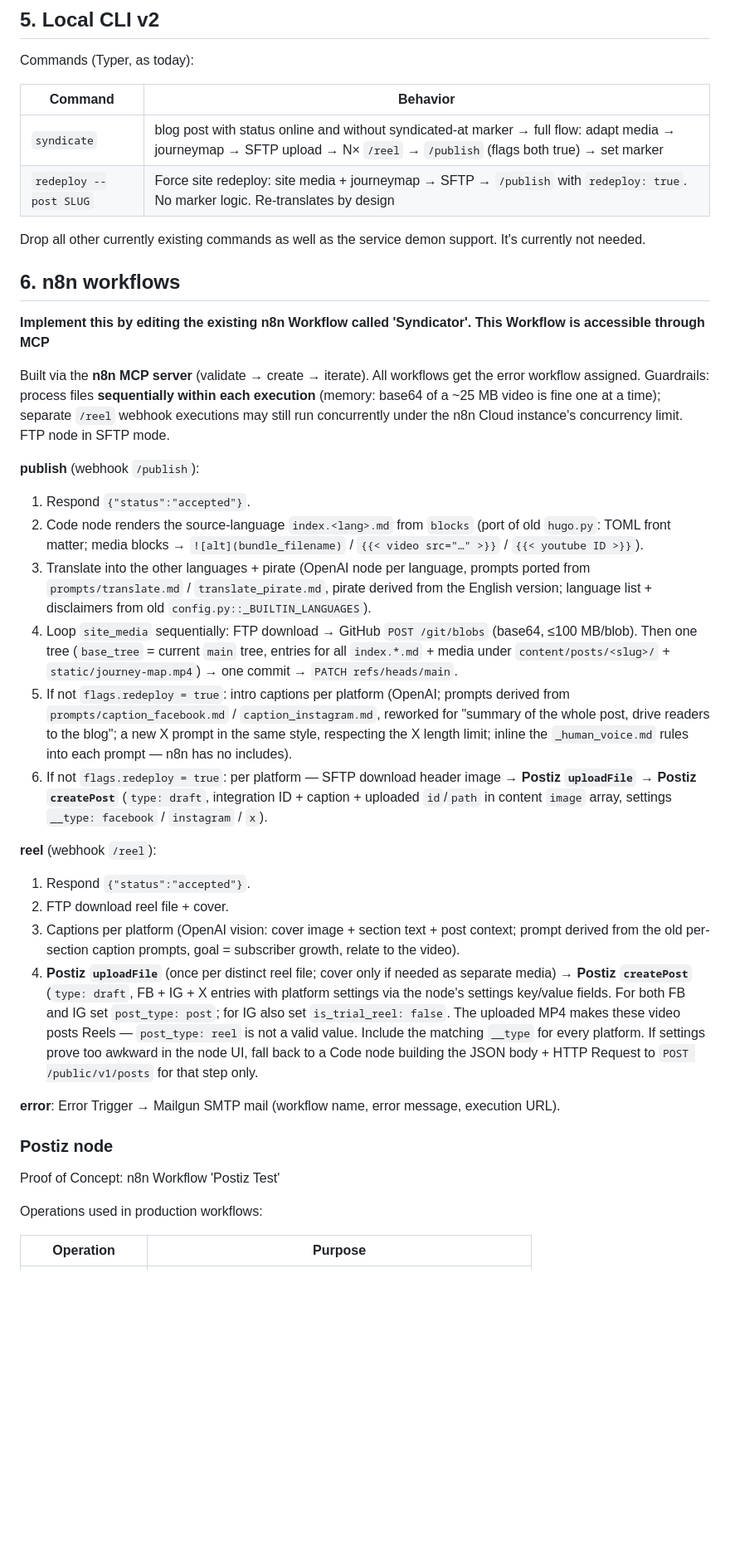
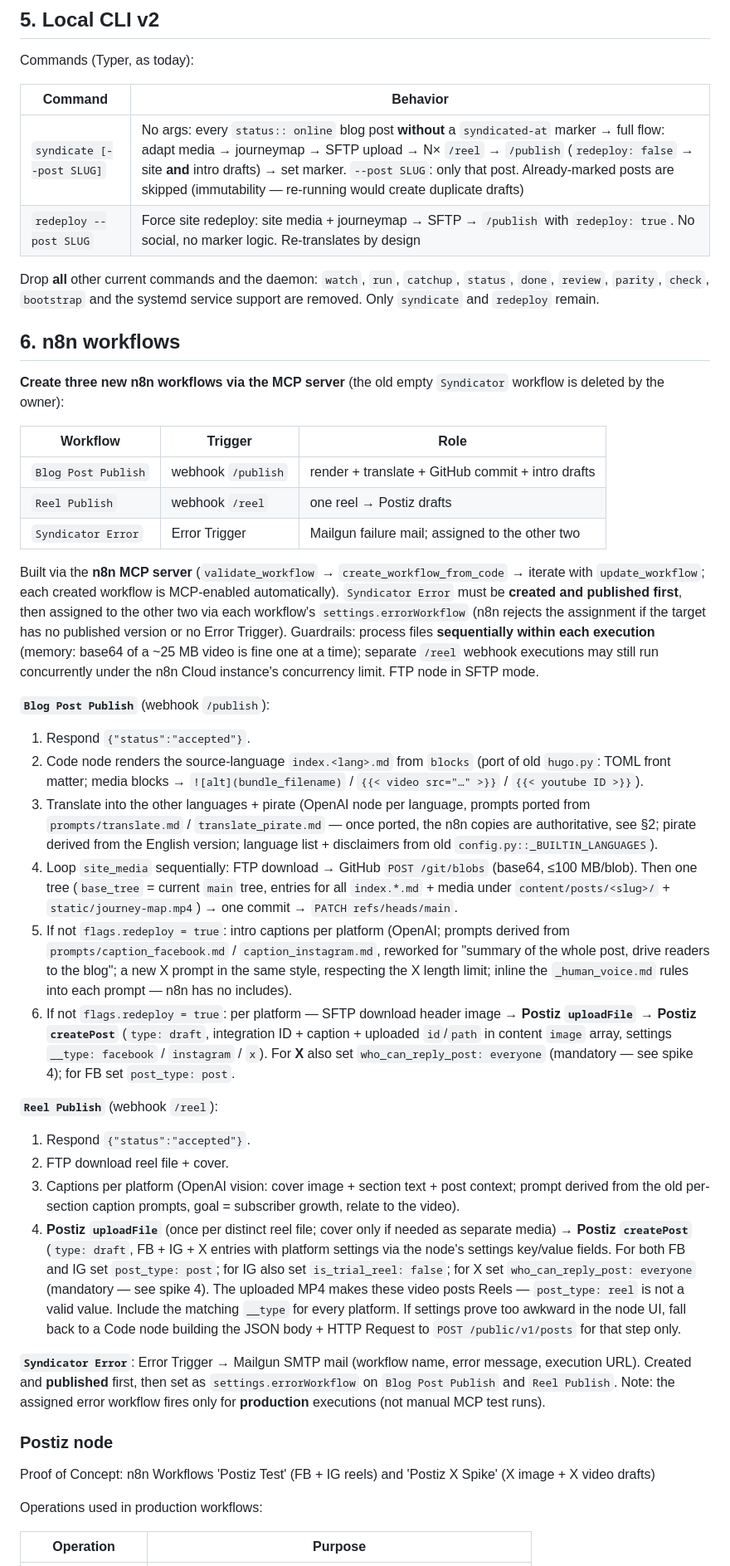
Before and after one commit to bbaumgartner/syndicator, a Markdown page: docs/n8n-migration.md, the part around one of its changes. Shown at 83% size. Rendered like a GitHub page; blank space fills up the shorter version.

```diff
--- a/docs/n8n-migration.md
+++ b/docs/n8n-migration.md
@@ -172,32 +175,46 @@ Commands (Typer, as today):
 
 | Command | Behavior |
 |---|---|
-| `syndicate` | blog post with status online and without syndicated-at marker → full flow: adapt media → journeymap → SFTP upload → N× `/reel` → `/publish` (flags both true) → set marker |
-| `redeploy --post SLUG` | Force site redeploy: site media + journeymap → SFTP → `/publish` with `redeploy: true`. No marker logic. Re-translates by design |
+| `syndicate [--post SLUG]` | No args: every `status:: online` blog post **without** a `syndicated-at` marker → full flow: adapt media → journeymap → SFTP upload → N× `/reel` → `/publish` (`redeploy: false` → site **and** intro drafts) → set marker. `--post SLUG`: only that post. Already-marked posts are skipped (immutability — re-running would create duplicate drafts) |
+| `redeploy --post SLUG` | Force site redeploy: site media + journeymap → SFTP → `/publish` with `redeploy: true`. No social, no marker logic. Re-translates by design |
 
-Drop all other currently existing commands as well as the service demon support. It's currently not needed.
+Drop **all** other current commands and the daemon: `watch`, `run`, `catchup`,
+`status`, `done`, `review`, `parity`, `check`, `bootstrap` and the systemd
+service support are removed. Only `syndicate` and `redeploy` remain.
 
 
 ## 6. n8n workflows
 
-**Implement this by editing the existing n8n Workflow called 'Syndicator'. This Workflow is accessible through MCP**
+**Create three new n8n workflows via the MCP server** (the old empty
+`Syndicator` workflow is deleted by the owner):
 
-Built via the **n8n MCP server** (validate → create → iterate). All
-workflows get the error workflow assigned. Guardrails: process files
+| Workflow | Trigger | Role |
+|---|---|---|
+| `Blog Post Publish` | webhook `/publish` | render + translate + GitHub commit + intro drafts |
+| `Reel Publish` | webhook `/reel` | one reel → Postiz drafts |
+| `Syndicator Error` | Error Trigger | Mailgun failure mail; assigned to the other two |
+
+Built via the **n8n MCP server** (`validate_workflow` →
+`create_workflow_from_code` → iterate with `update_workflow`; each created
+workflow is MCP-enabled automatically). `Syndicator Error` must be **created
+and published first**, then assigned to the other two via each workflow's
+`settings.errorWorkflow` (n8n rejects the assignment if the target has no
+published version or no Error Trigger). Guardrails: process files
 **sequentially within each execution** (memory: base64 of a ~25 MB video is
 fine one at a time); separate `/reel` webhook executions may still run
 concurrently under the n8n Cloud instance's concurrency limit. FTP node in
 SFTP mode.
 
-**publish** (webhook `/publish`):
+**`Blog Post Publish`** (webhook `/publish`):
 1. Respond `{"status":"accepted"}`.
 2. Code node renders the source-language `index.<lang>.md`
    from `blocks` (port of old `hugo.py`: TOML front matter; media blocks →
    `![alt](bundle_filename)` / `{{< video src="…" >}}` / `{{< youtube ID >}}`).
 3. Translate into the other languages + pirate (OpenAI node per language,
-   prompts ported from `prompts/translate.md` / `translate_pirate.md`,
-   pirate derived from the English version; language list + disclaimers from
-   old `config.py::_BUILTIN_LANGUAGES`).
+   prompts ported from `prompts/translate.md` / `translate_pirate.md` — once
+   ported, the n8n copies are authoritative, see §2; pirate derived from the
+   English version; language list + disclaimers from old
+   `config.py::_BUILTIN_LANGUAGES`).
 4. Loop `site_media` sequentially: FTP download → GitHub `POST /git/blobs`
    (base64, ≤100 MB/blob). Then one tree (`base_tree` = current `main` tree,
    entries for all `index.*.md` + media under `content/posts/<slug>/` +
@@ -210,9 +227,11 @@ SFTP mode.
 6. If not `flags.redeploy = true`: per platform — SFTP download header
    image → **Postiz `uploadFile`** → **Postiz `createPost`** (`type: draft`,
    integration ID + caption + uploaded `id`/`path` in content `image` array,
-   settings `__type: facebook` / `instagram` / `x`).
+   settings `__type: facebook` / `instagram` / `x`). For **X** also set
+   `who_can_reply_post: everyone` (mandatory — see spike 4); for FB set
+   `post_type: post`.
 
-**reel** (webhook `/reel`):
+**`Reel Publish`** (webhook `/reel`):
 1. Respond `{"status":"accepted"}`.
 2. FTP download reel file + cover.
 3. Captions per platform (OpenAI vision: cover image + section text + post
@@ -221,19 +240,24 @@ SFTP mode.
 4. **Postiz `uploadFile`** (once per distinct reel file; cover only if
    needed as separate media) → **Postiz `createPost`** (`type: draft`, FB +
    IG + X entries with platform settings via the node's settings key/value fields.
-   For both FB and IG set `post_type: post`; for IG also set
-   `is_trial_reel: false`. The uploaded MP4 makes these video posts Reels —
+   For both FB and IG set `post_type: post`; for    IG also set
+   `is_trial_reel: false`; for X set `who_can_reply_post: everyone`
+   (mandatory — see spike 4). The uploaded MP4 makes these video posts Reels —
    `post_type: reel` is not a valid value. Include the matching `__type` for
    every platform. If settings
    prove too awkward in the node UI, fall back to a Code node building the
    JSON body + HTTP Request to `POST /public/v1/posts` for that step only.
 
-**error**: Error Trigger → Mailgun SMTP mail (workflow name, error message,
-execution URL).
+**`Syndicator Error`**: Error Trigger → Mailgun SMTP mail (workflow name,
+error message, execution URL). Created and **published** first, then set as
+`settings.errorWorkflow` on `Blog Post Publish` and `Reel Publish`. Note: the
+assigned error workflow fires only for **production** executions (not manual
+MCP test runs).
 
 ### Postiz node
 
-Proof of Concept: n8n Workflow 'Postiz Test'
+Proof of Concept: n8n Workflows 'Postiz Test' (FB + IG reels) and
+'Postiz X Spike' (X image + X video drafts)
 
 Operations used in production workflows:
 
```
Also changed, not shown: other parts of docs/n8n-migration.md (+46 -12 lines).
